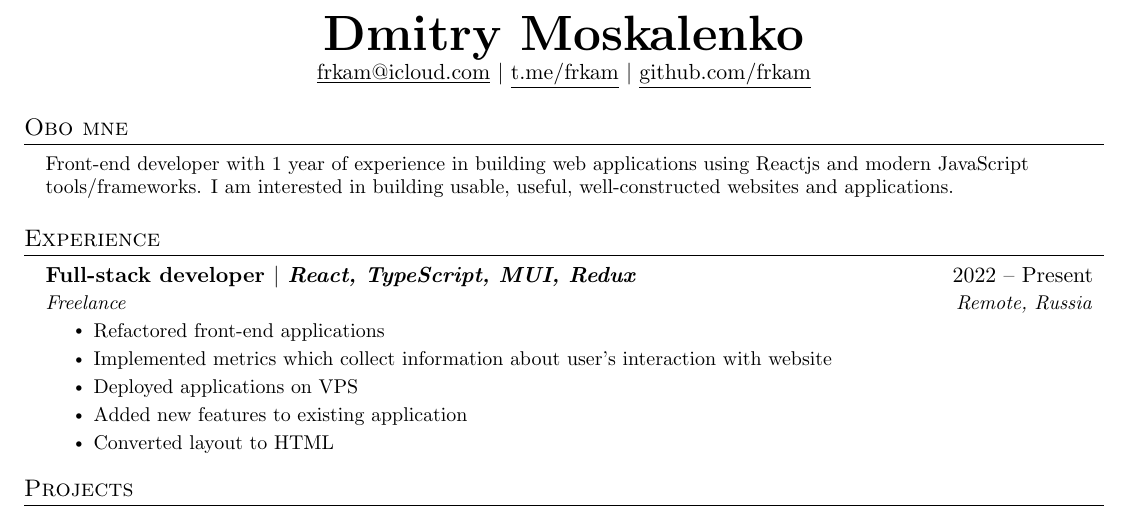
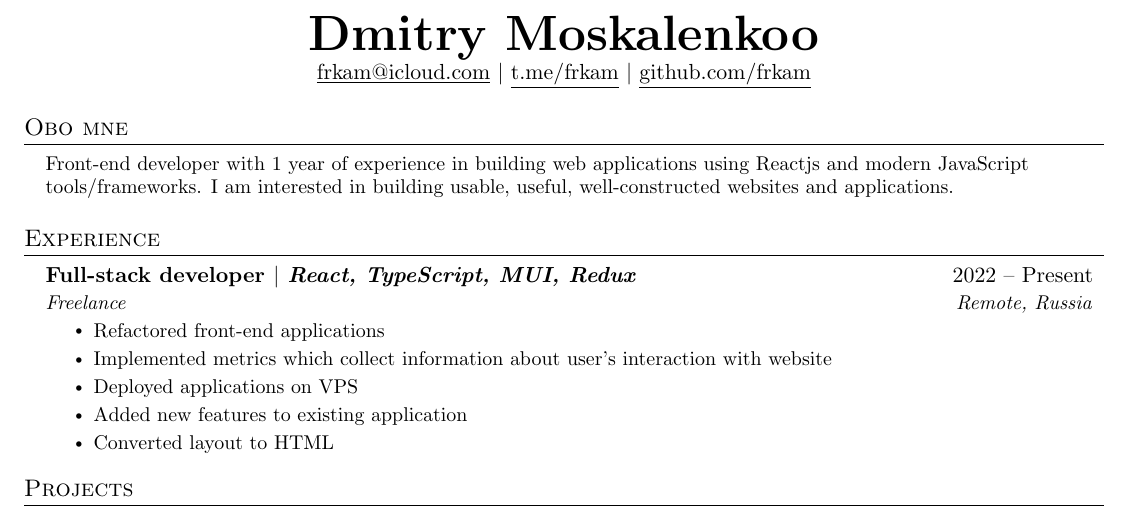
Before and after one commit to frkam/me, a LaTeX CV (ru/Dmitry_Moskalenko_CV.tex): part of the page, cut so that both start at the same text. Compiled offline with pdfLaTeX.

Commit message:
chore: change ru cv for test

```diff
--- a/ru/Dmitry_Moskalenko_CV.tex
+++ b/ru/Dmitry_Moskalenko_CV.tex
@@ -112,7 +112,7 @@
 % \end{tabular*}
 
 \begin{center}
-	\textbf{\Huge \scshape Dmitry Moskalenko} \\ \vspace{1pt}
+	\textbf{\Huge \scshape Dmitry Moskalenkoo} \\ \vspace{1pt}
 	\href{mailto:frkam@icloud.com}{\underline{frkam@icloud.com}} $|$
 	\href{https://t.me/frkam}{\underline{t.me/frkam}} $|$
 	\href{https://github.com/frkam}{\underline{github.com/frkam}}
```
Also changed, not shown: ru/Dmitry_Moskalenko_CV.pdf (deleted).
